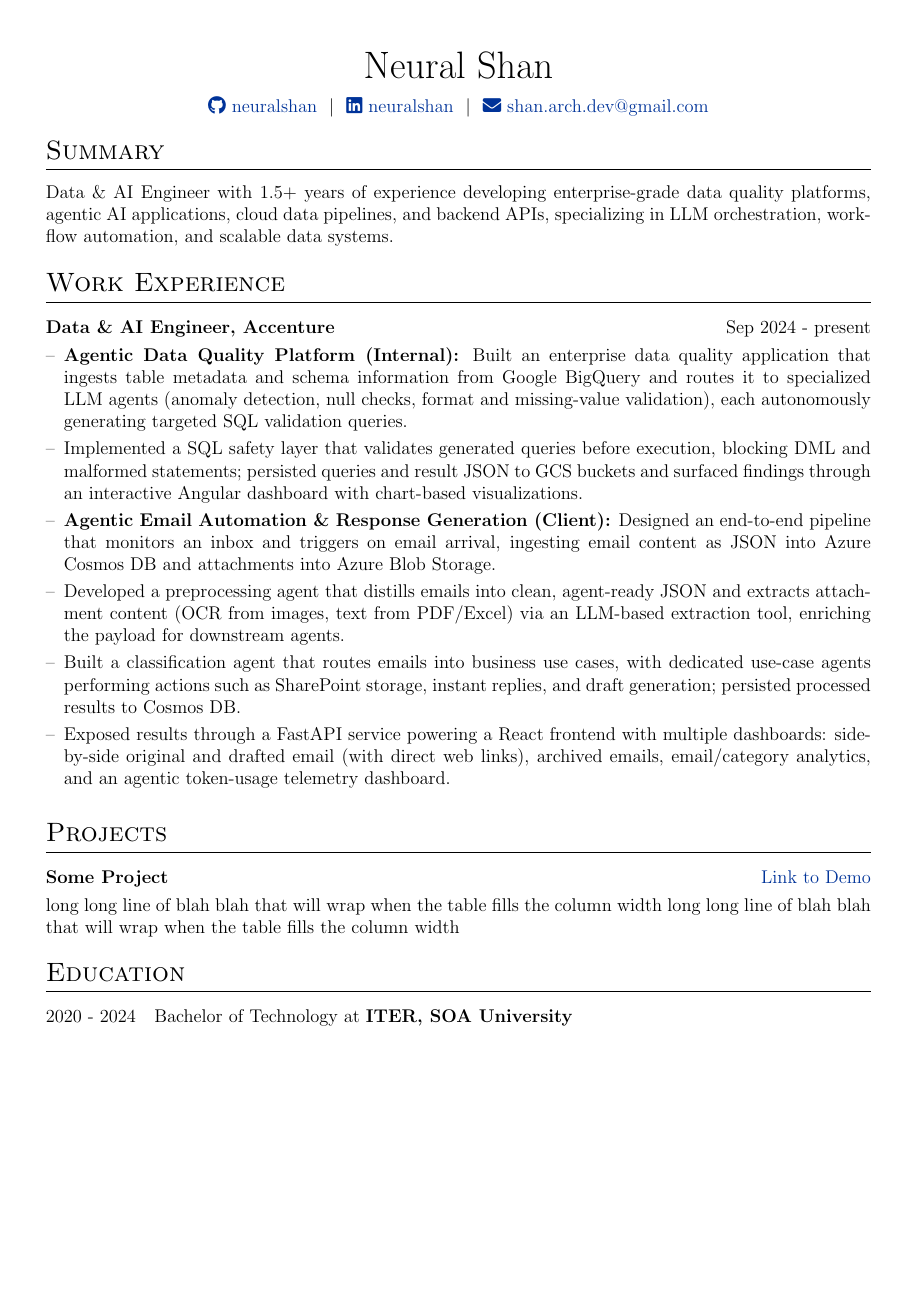
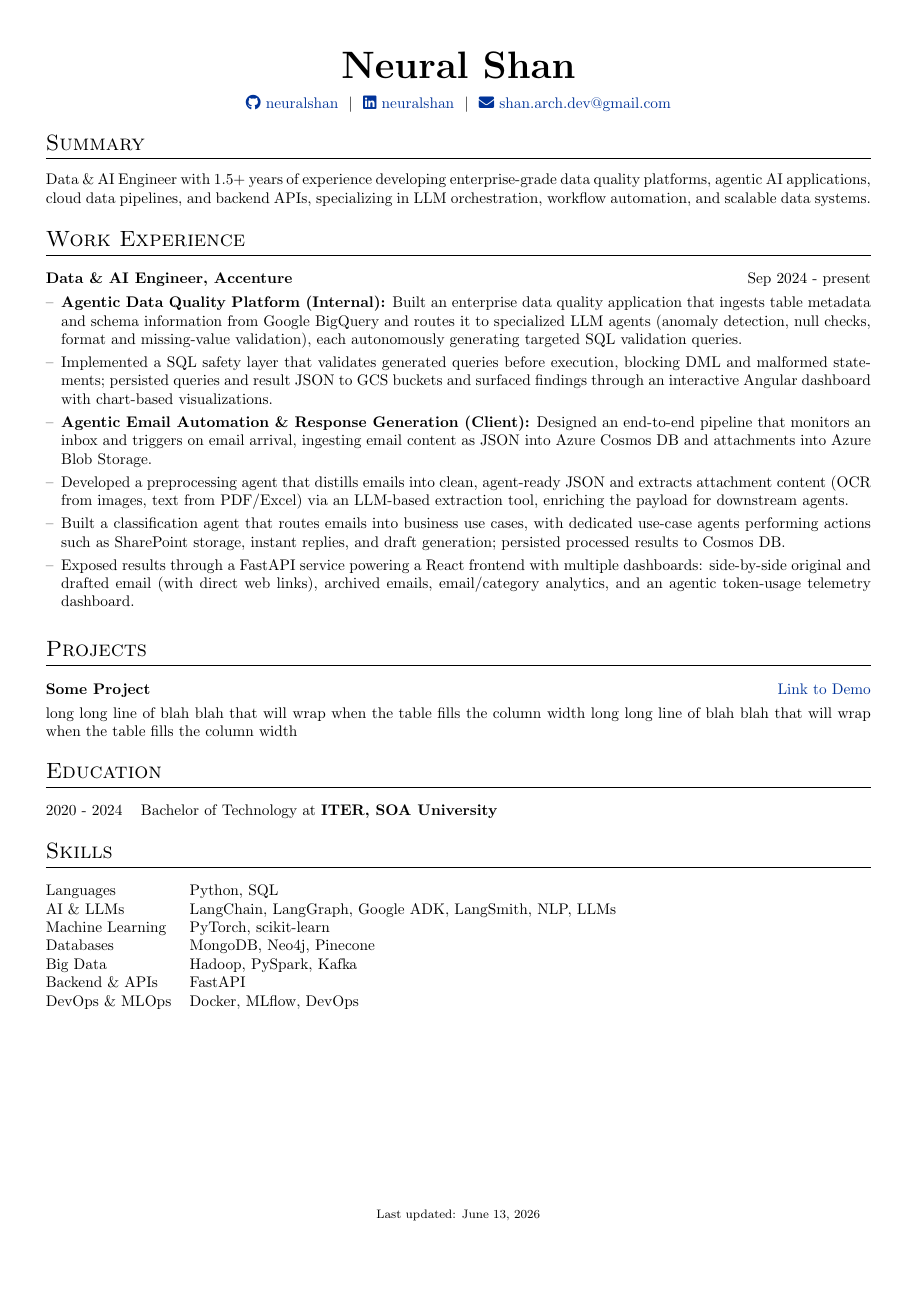
Before and after one commit to NeuralShan/resume, a LaTeX CV (cv.tex): page 1 of 2 before the commit and the whole page after it. Compiled offline with pdfLaTeX.

Commit message:
misc removal update commit 2

```diff
--- a/cv.tex
+++ b/cv.tex
@@ -25,7 +25,7 @@
 %----------------------------------------------------------------------------------------
 
 % article class because we want to fully customize the page and not use a cv template
-\documentclass[a4paper,12pt]{article}
+\documentclass[a4paper,10pt]{article}
 
 %----------------------------------------------------------------------------------------
 % FONT
@@ -128,7 +128,7 @@
 % \end{tabularx}
 
 \begin{tabularx}{\linewidth}{@{} C @{}}
-    \Huge{Neural Shan} \\[7.5pt]
+    \textbf{\Huge Neural Shan} \\[7.5pt]
     \href{https://github.com/neuralshan}{\raisebox{-0.05\height}\faGithub\ neuralshan} \ $|$ \
     \href{https://linkedin.com/in/neuralshan}{\raisebox{-0.05\height}\faLinkedin\ neuralshan} \ $|$ \
     % \href{https://mysite.com}{\raisebox{-0.05\height}\faGlobe \ mysite.com} \ $|$ \
```
